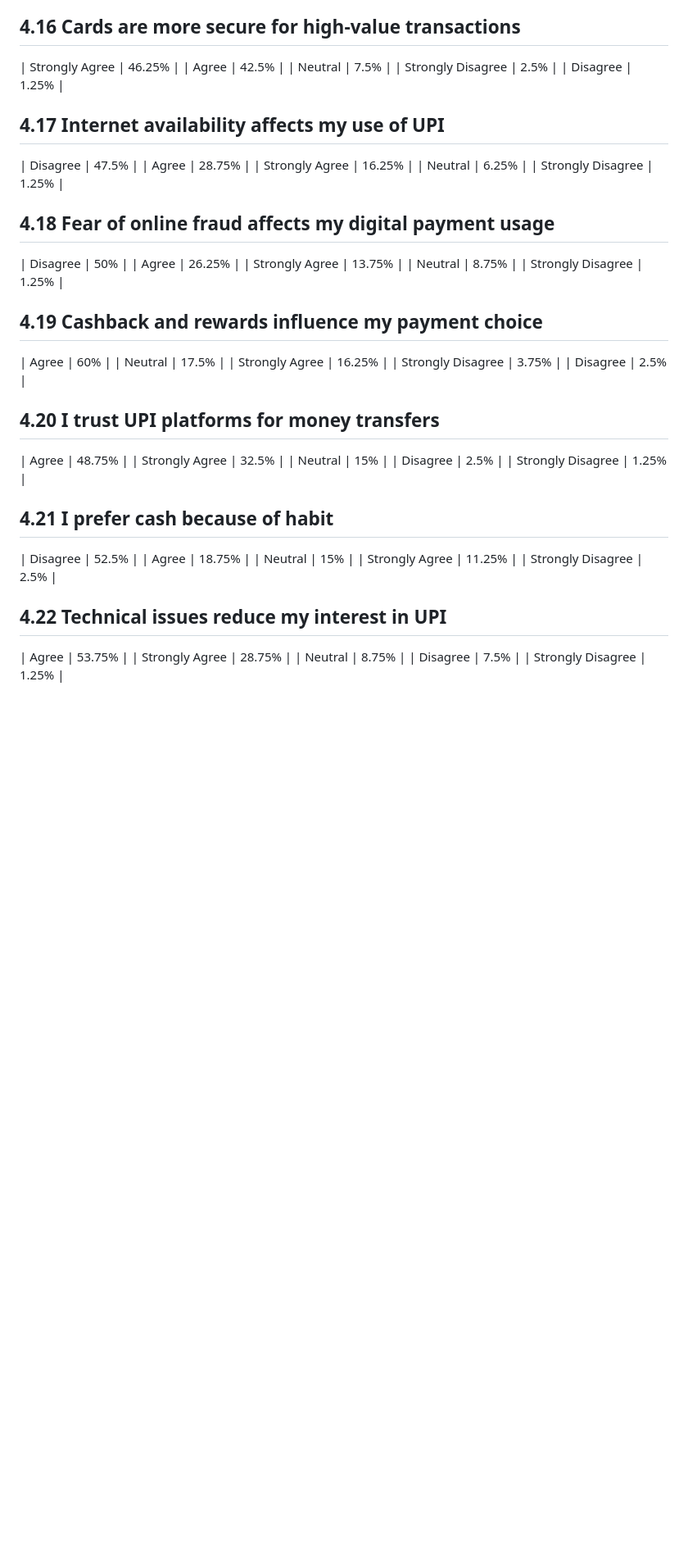
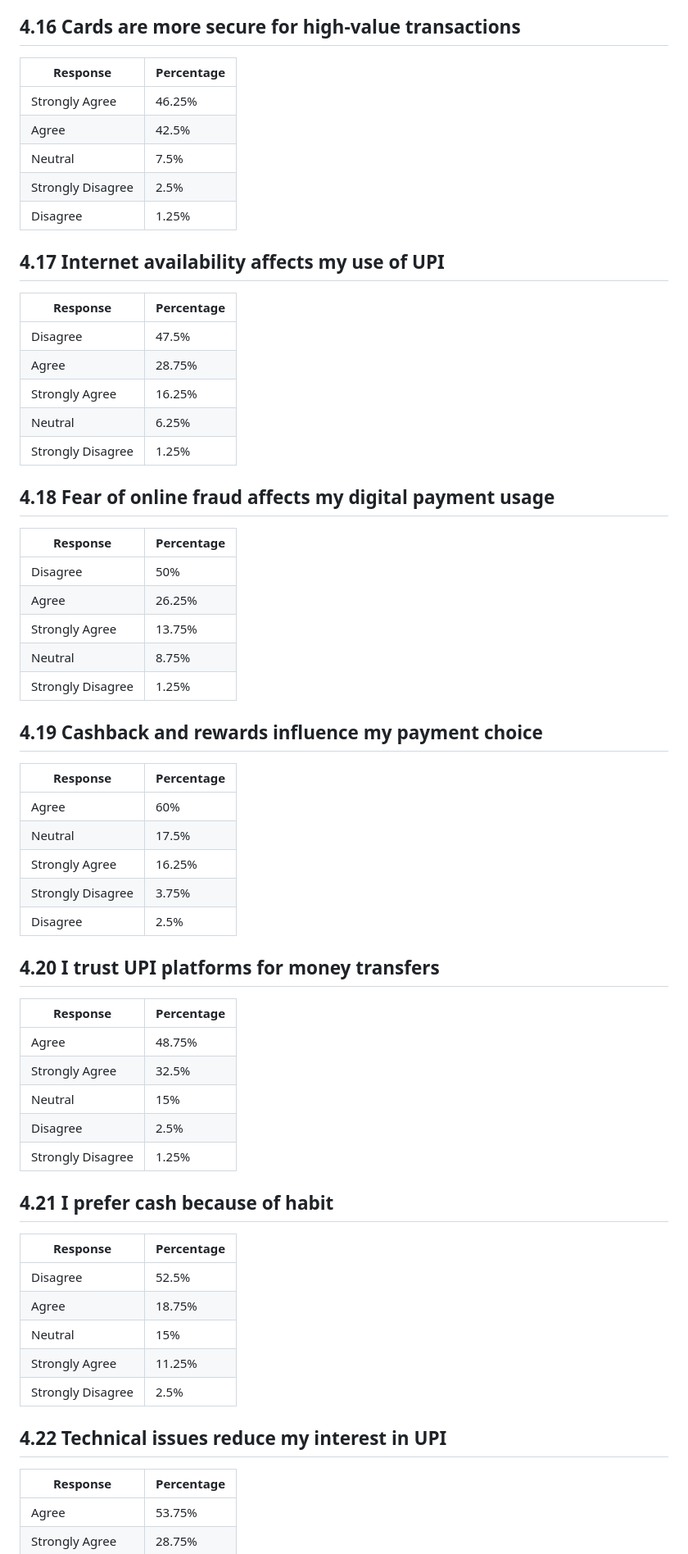
Before and after one commit to Shxmeem/project, a Markdown page: i.md, the part around one of its changes. Shown at 82% size. GitHub-like rendering; blank space fills up the shorter version.

```diff
--- a/i.md
+++ b/i.md
@@ -94,6 +122,8 @@ Here are all the tables updated with the **"Total" row completely removed** as r
 | Strongly Disagree | 1.25% |
 
 ## 4.16 Cards are more secure for high-value transactions
+| Response | Percentage |
+|----------|------------|
 | Strongly Agree | 46.25% |
 | Agree | 42.5% |
 | Neutral | 7.5% |
@@ -101,6 +131,8 @@ Here are all the tables updated with the **"Total" row completely removed** as r
 | Disagree | 1.25% |
 
 ## 4.17 Internet availability affects my use of UPI
+| Response | Percentage |
+|----------|------------|
 | Disagree | 47.5% |
 | Agree | 28.75% |
 | Strongly Agree | 16.25% |
@@ -108,6 +140,8 @@ Here are all the tables updated with the **"Total" row completely removed** as r
 | Strongly Disagree | 1.25% |
 
 ## 4.18 Fear of online fraud affects my digital payment usage
+| Response | Percentage |
+|----------|------------|
 | Disagree | 50% |
 | Agree | 26.25% |
 | Strongly Agree | 13.75% |
@@ -115,6 +149,8 @@ Here are all the tables updated with the **"Total" row completely removed** as r
 | Strongly Disagree | 1.25% |
 
 ## 4.19 Cashback and rewards influence my payment choice
+| Response | Percentage |
+|----------|------------|
 | Agree | 60% |
 | Neutral | 17.5% |
 | Strongly Agree | 16.25% |
@@ -122,6 +158,8 @@ Here are all the tables updated with the **"Total" row completely removed** as r
 | Disagree | 2.5% |
 
 ## 4.20 I trust UPI platforms for money transfers
+| Response | Percentage |
+|----------|------------|
 | Agree | 48.75% |
 | Strongly Agree | 32.5% |
 | Neutral | 15% |
@@ -129,6 +167,8 @@ Here are all the tables updated with the **"Total" row completely removed** as r
 | Strongly Disagree | 1.25% |
 
 ## 4.21 I prefer cash because of habit
+| Response | Percentage |
+|----------|------------|
 | Disagree | 52.5% |
 | Agree | 18.75% |
 | Neutral | 15% |
@@ -136,6 +176,8 @@ Here are all the tables updated with the **"Total" row completely removed** as r
 | Strongly Disagree | 2.5% |
 
 ## 4.22 Technical issues reduce my interest in UPI
+| Response | Percentage |
+|----------|------------|
 | Agree | 53.75% |
 | Strongly Agree | 28.75% |
 | Neutral | 8.75% |
```
Also changed, not shown: other parts of i.md (+44 -2 lines).
